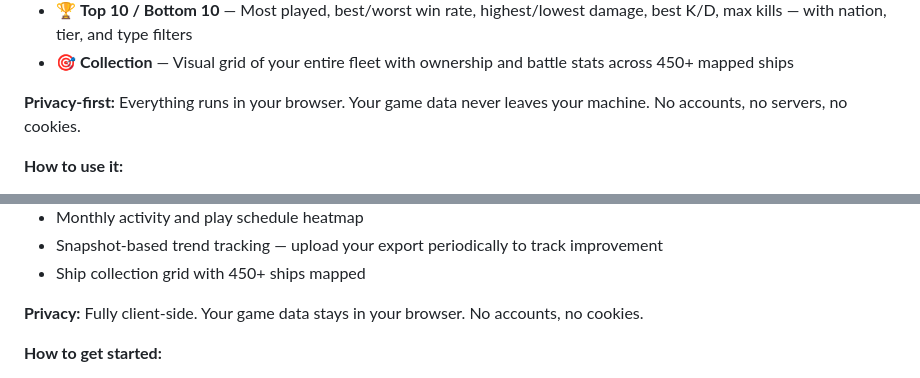
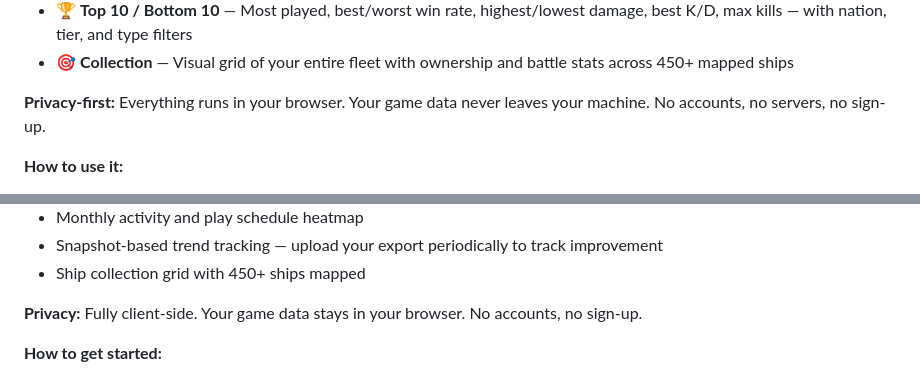
Before and after one commit to chappg/gamingdiver, a Markdown page: promo-drafts.md, 2 parts joined by grey strips. GitHub-like rendering.

Commit message:
Remove cookie claims from promo drafts (ads will add cookies later)

```diff
--- a/promo-drafts.md
+++ b/promo-drafts.md
@@ -19,7 +19,7 @@ I built a free tool called **GamingDiver** that lets you upload your Wargaming d
 - 🏆 **Top 10 / Bottom 10** — Most played, best/worst win rate, highest/lowest damage, best K/D, max kills — with nation, tier, and type filters
 - 🎯 **Collection** — Visual grid of your entire fleet with ownership and battle stats across 450+ mapped ships
 
-**Privacy-first:** Everything runs in your browser. Your game data never leaves your machine. No accounts, no servers, no cookies.
+**Privacy-first:** Everything runs in your browser. Your game data never leaves your machine. No accounts, no servers, no sign-up.
 
 **How to use it:**
 1. Go to [wargaming.net/personal_data](https://wargaming.net/personal_data/) → Request a Personal Data Export
@@ -99,7 +99,7 @@ As a Legends player, I wanted to dig deeper into my stats than the in-game tools
 - Snapshot-based trend tracking — upload your export periodically to track improvement
 - Ship collection grid with 450+ ships mapped
 
-**Privacy:** Fully client-side. Your game data stays in your browser. No accounts, no cookies.
+**Privacy:** Fully client-side. Your game data stays in your browser. No accounts, no sign-up.
 
 **How to get started:**
 1. Request your data export at wargaming.net (Account Management → Personal Data)
```
